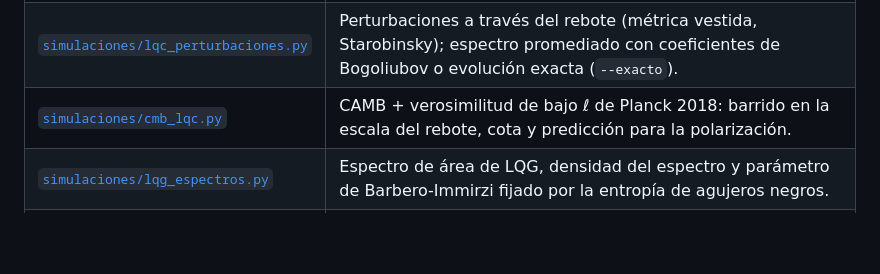
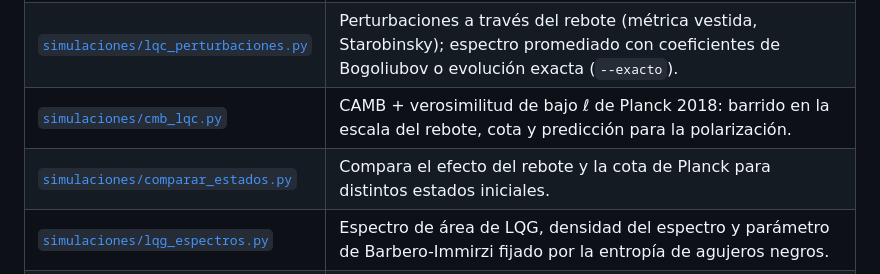
Before and after one commit to Miguel283332/Time-travel, a Markdown page: README.md, the part around the change. Drawn GitHub-style; blank space fills up the shorter version.

```diff
--- a/README.md
+++ b/README.md
@@ -17,6 +17,7 @@ Demostrar la gravedad cuántica es necesario, pero no suficiente.
 | [`docs/resultados-cmb.md`](docs/resultados-cmb.md) | **Primer contraste con datos reales:** espectro primordial con rebote cuántico → fondo cósmico de microondas → Planck 2018. Resultado, validaciones y siguientes pasos. |
 | [`simulaciones/lqc_perturbaciones.py`](simulaciones/lqc_perturbaciones.py) | Perturbaciones a través del rebote (métrica vestida, Starobinsky); espectro promediado con coeficientes de Bogoliubov o evolución exacta (`--exacto`). |
 | [`simulaciones/cmb_lqc.py`](simulaciones/cmb_lqc.py) | CAMB + verosimilitud de bajo ℓ de Planck 2018: barrido en la escala del rebote, cota y predicción para la polarización. |
+| [`simulaciones/comparar_estados.py`](simulaciones/comparar_estados.py) | Compara el efecto del rebote y la cota de Planck para distintos estados iniciales. |
 | [`simulaciones/lqg_espectros.py`](simulaciones/lqg_espectros.py) | Espectro de área de LQG, densidad del espectro y parámetro de Barbero-Immirzi fijado por la entropía de agujeros negros. |
 | [`simulaciones/lqc_rebote.py`](simulaciones/lqc_rebote.py) | Rebote de la cosmología cuántica de bucles frente a la singularidad de la relatividad general. |
 | [`simulaciones/ctc_cuantico.py`](simulaciones/ctc_cuantico.py) | Modelos de Deutsch (D-CTC) y de post-selección (P-CTC): paradoja del abuelo, bucle de información y no linealidad. |
```
Also changed, not shown: docs/gravedad-cuantica-bucles.md (+4 -2 lines), docs/resultados-cmb.md (+55 -18 lines), resultados/cmb_lqc_no_oscilante.png (added), resultados/comparar_estados.png (added), 5 other files.
